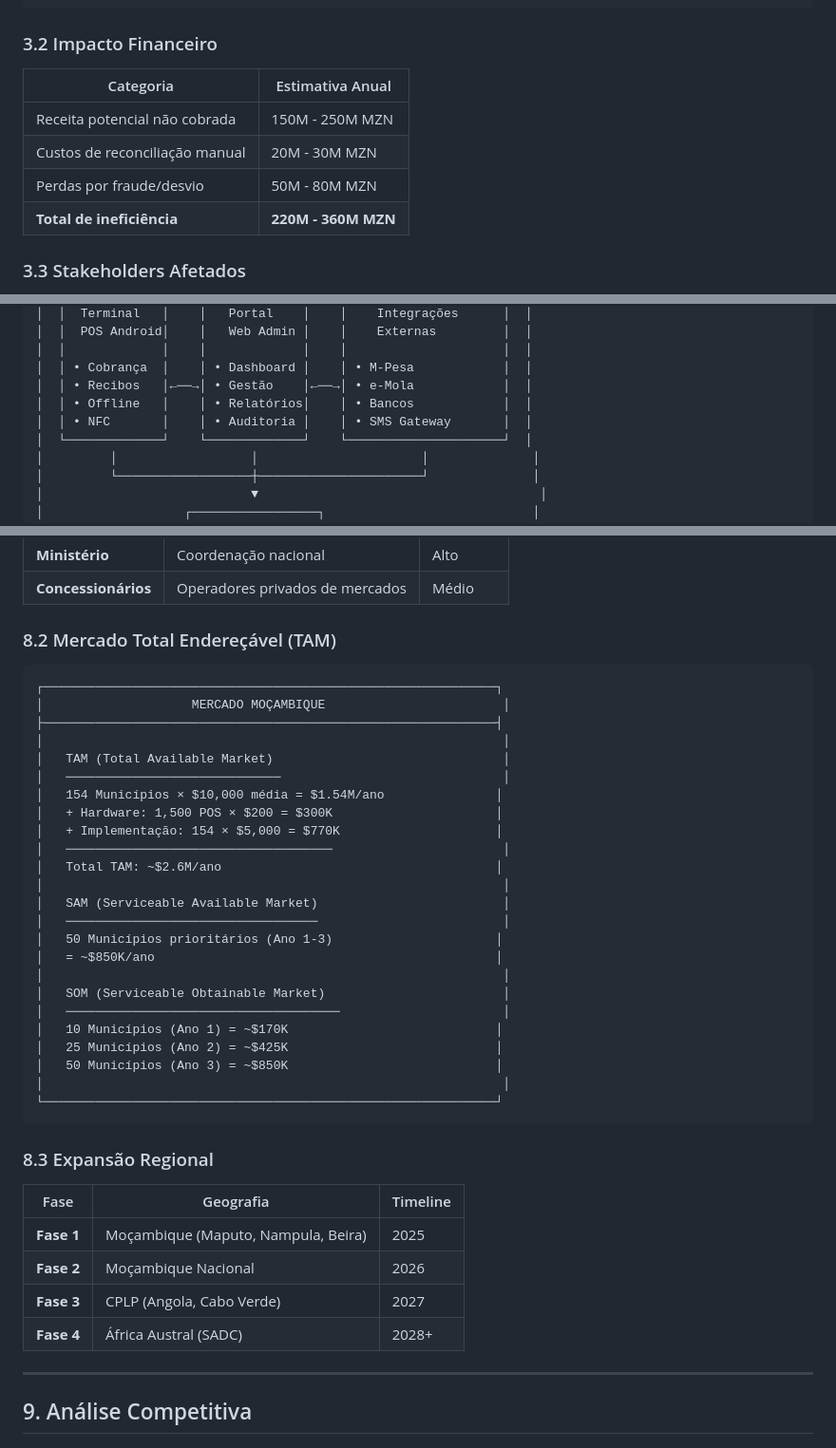
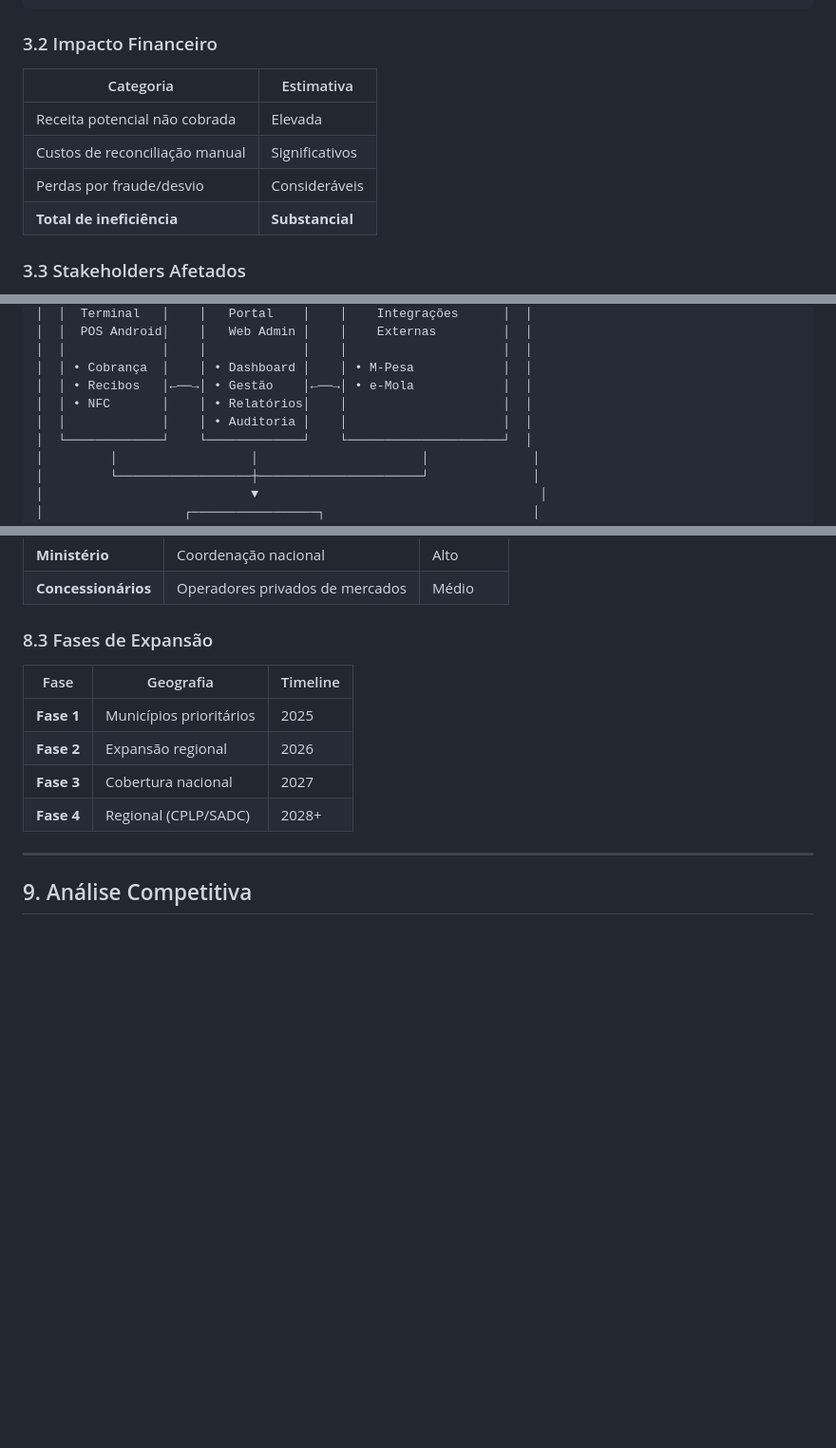
Before and after one commit to Milton-StudUOp/PaySafe, a Markdown page: EXECUTIVE_COMMERCIAL.md, 3 parts joined by grey strips. Shown at 95% size. GitHub-like rendering; blank space fills up the shorter version.

````diff
--- a/EXECUTIVE_COMMERCIAL.md
+++ b/EXECUTIVE_COMMERCIAL.md
@@ -116,12 +116,12 @@ Moçambique possui mais de **100 mercados municipais** em operação, servindo m
 
 ### 3.2 Impacto Financeiro
 
-| Categoria | Estimativa Anual |
-|-----------|------------------|
-| Receita potencial não cobrada | 150M - 250M MZN |
-| Custos de reconciliação manual | 20M - 30M MZN |
-| Perdas por fraude/desvio | 50M - 80M MZN |
-| **Total de ineficiência** | **220M - 360M MZN** |
+| Categoria | Estimativa |
+|-----------|------------|
+| Receita potencial não cobrada | Elevada |
+| Custos de reconciliação manual | Significativos |
+| Perdas por fraude/desvio | Consideráveis |
+| **Total de ineficiência** | **Substancial** |
 
 ### 3.3 Stakeholders Afetados
 
@@ -149,8 +149,8 @@ O PaySafe é uma **solução end-to-end** que digitaliza todo o ciclo de cobran
 │  │             │    │             │    │                     │  │
 │  │ • Cobrança  │    │ • Dashboard │    │ • M-Pesa            │  │
 │  │ • Recibos   │←──→│ • Gestão    │←──→│ • e-Mola            │  │
-│  │ • Offline   │    │ • Relatórios│    │ • Bancos            │  │
-│  │ • NFC       │    │ • Auditoria │    │ • SMS Gateway       │  │
+│  │ • NFC       │    │ • Relatórios│    │                     │  │
+│  │             │    │ • Auditoria │    │                     │  │
 │  └─────────────┘    └─────────────┘    └─────────────────────┘  │
 │         │                  │                      │              │
 │         └──────────────────┼──────────────────────┘              │
@@ -358,43 +383,14 @@ O PaySafe é uma **solução end-to-end** que digitaliza todo o ciclo de cobran
 | **Ministério** | Coordenação nacional | Alto |
 | **Concessionários** | Operadores privados de mercados | Médio |
 
-### 8.2 Mercado Total Endereçável (TAM)
-
-```
-┌─────────────────────────────────────────────────────────────┐
-│                    MERCADO MOÇAMBIQUE                        │
-├─────────────────────────────────────────────────────────────┤
-│                                                              │
-│   TAM (Total Available Market)                               │
-│   ─────────────────────────────                              │
-│   154 Municípios × $10,000 média = $1.54M/ano               │
-│   + Hardware: 1,500 POS × $200 = $300K                      │
-│   + Implementação: 154 × $5,000 = $770K                     │
-│   ────────────────────────────────────                       │
-│   Total TAM: ~$2.6M/ano                                     │
-│                                                              │
-│   SAM (Serviceable Available Market)                         │
-│   ──────────────────────────────────                         │
-│   50 Municípios prioritários (Ano 1-3)                      │
-│   = ~$850K/ano                                              │
-│                                                              │
-│   SOM (Serviceable Obtainable Market)                        │
-│   ─────────────────────────────────────                      │
-│   10 Municípios (Ano 1) = ~$170K                            │
-│   25 Municípios (Ano 2) = ~$425K                            │
-│   50 Municípios (Ano 3) = ~$850K                            │
-│                                                              │
-└─────────────────────────────────────────────────────────────┘
-```
-
-### 8.3 Expansão Regional
+### 8.3 Fases de Expansão
 
 | Fase | Geografia | Timeline |
 |------|-----------|----------|
-| **Fase 1** | Moçambique (Maputo, Nampula, Beira) | 2025 |
-| **Fase 2** | Moçambique Nacional | 2026 |
-| **Fase 3** | CPLP (Angola, Cabo Verde) | 2027 |
-| **Fase 4** | África Austral (SADC) | 2028+ |
+| **Fase 1** | Municípios prioritários | 2025 |
+| **Fase 2** | Expansão regional | 2026 |
+| **Fase 3** | Cobertura nacional | 2027 |
+| **Fase 4** | Regional (CPLP/SADC) | 2028+ |
 
 ---
 
````
Also changed, not shown: other parts of EXECUTIVE_COMMERCIAL.md (+102 -78 lines).
